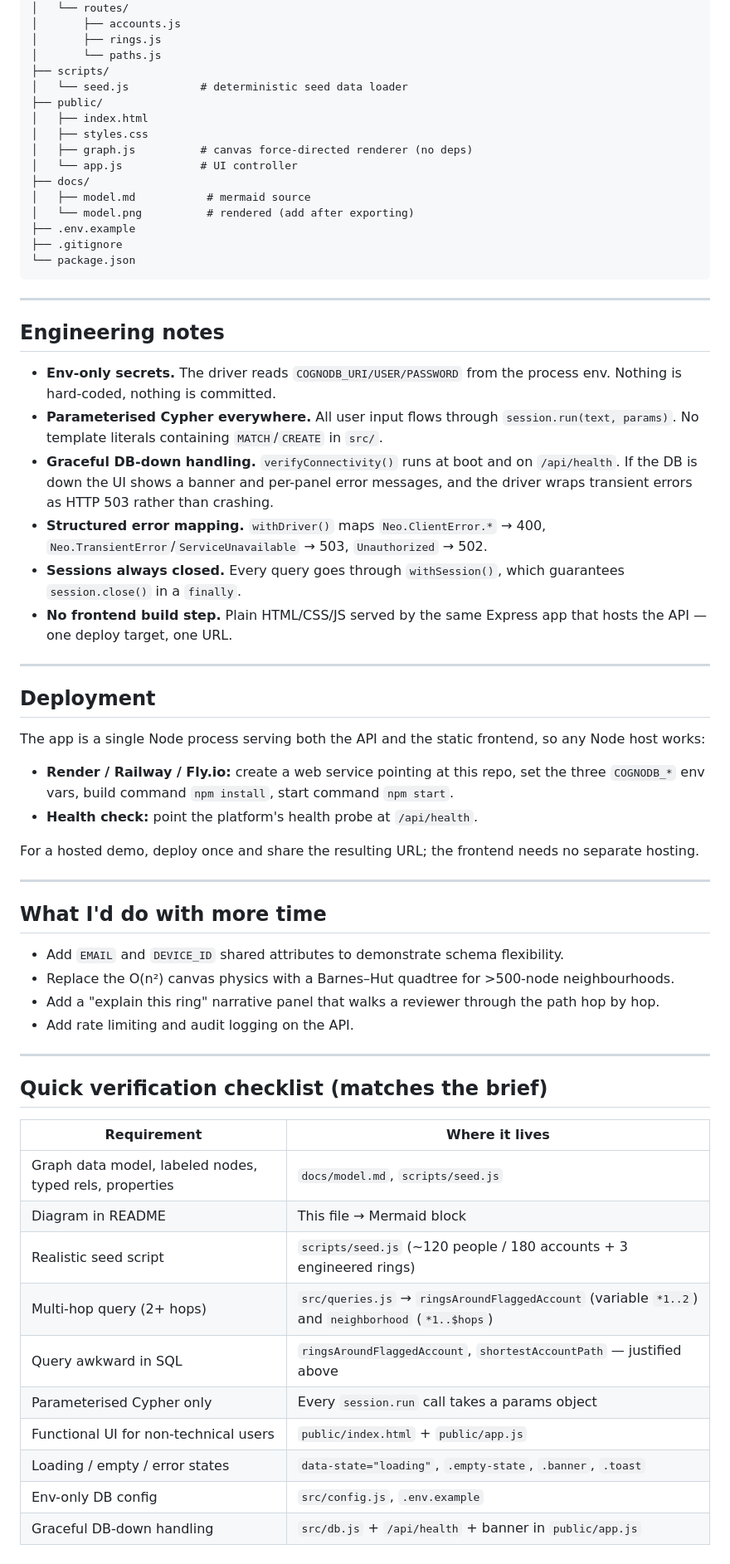
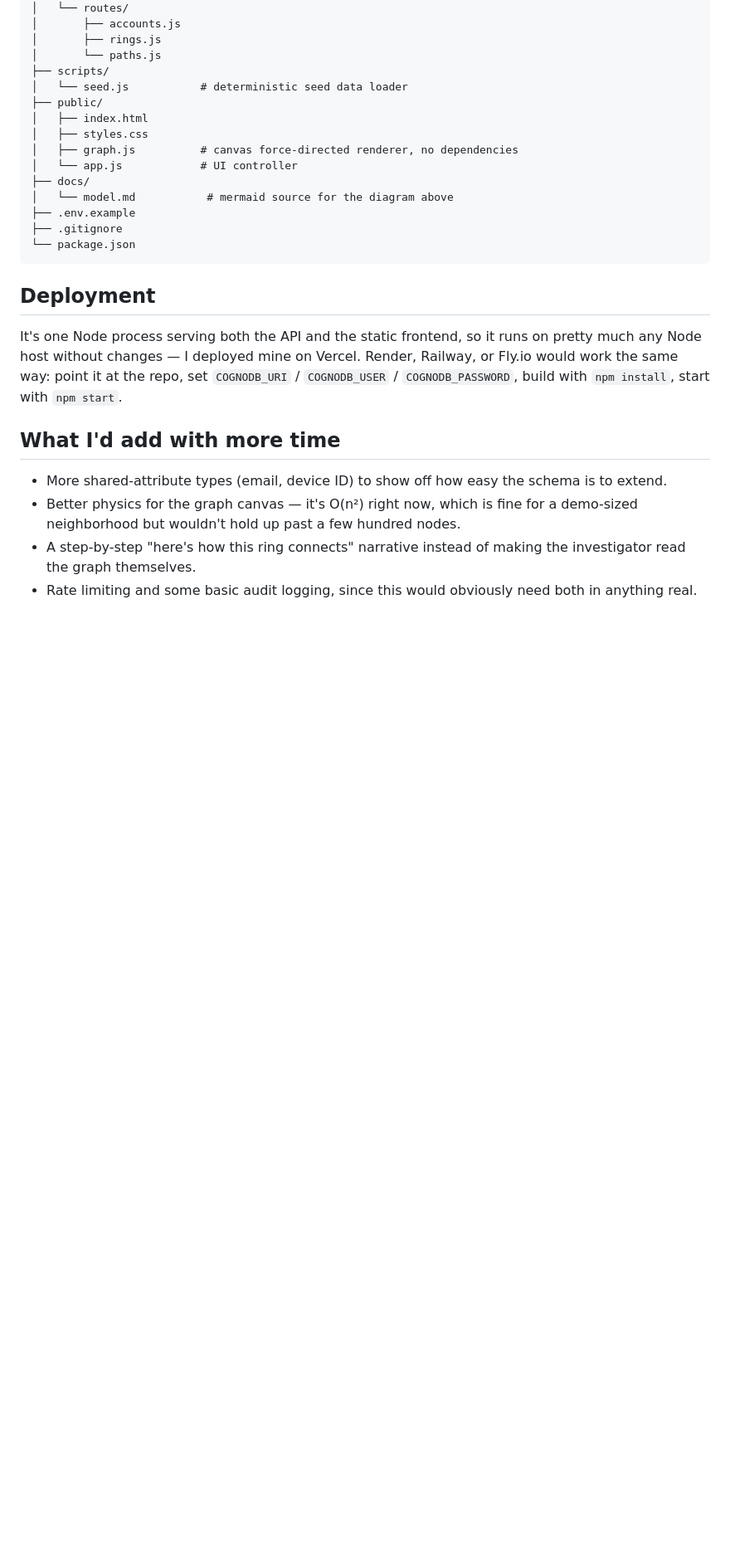
Before and after one commit to devTemilorun/fraud-ring-explorer, a Markdown page: README.md, the part around one of its changes. Shown at 83% size. Drawn GitHub-style; blank space fills up the shorter version.

````diff
--- a/README.md
+++ b/README.md
@@ -251,60 +195,22 @@ wexa-fraud-graph/
 ├── public/
 │   ├── index.html
 │   ├── styles.css
-│   ├── graph.js          # canvas force-directed renderer (no deps)
+│   ├── graph.js          # canvas force-directed renderer, no dependencies
 │   └── app.js            # UI controller
 ├── docs/
-│   ├── model.md           # mermaid source
-│   └── model.png          # rendered (add after exporting)
+│   └── model.md           # mermaid source for the diagram above
 ├── .env.example
 ├── .gitignore
 └── package.json
 ```
 
----
-
-## Engineering notes
-
-- **Env-only secrets.** The driver reads `COGNODB_URI/USER/PASSWORD` from the process env. Nothing is hard-coded, nothing is committed.
-- **Parameterised Cypher everywhere.** All user input flows through `session.run(text, params)`. No template literals containing `MATCH`/`CREATE` in `src/`.
-- **Graceful DB-down handling.** `verifyConnectivity()` runs at boot and on `/api/health`. If the DB is down the UI shows a banner and per-panel error messages, and the driver wraps transient errors as HTTP 503 rather than crashing.
-- **Structured error mapping.** `withDriver()` maps `Neo.ClientError.*` → 400, `Neo.TransientError`/`ServiceUnavailable` → 503, `Unauthorized` → 502.
-- **Sessions always closed.** Every query goes through `withSession()`, which guarantees `session.close()` in a `finally`.
-- **No frontend build step.** Plain HTML/CSS/JS served by the same Express app that hosts the API — one deploy target, one URL.
-
----
-
 ## Deployment
 
-The app is a single Node process serving both the API and the static frontend, so any Node host works:
+It's one Node process serving both the API and the static frontend, so it runs on pretty much any Node host without changes — I deployed mine on Vercel. Render, Railway, or Fly.io would work the same way: point it at the repo, set `COGNODB_URI` / `COGNODB_USER` / `COGNODB_PASSWORD`, build with `npm install`, start with `npm start`.
 
-- **Render / Railway / Fly.io:** create a web service pointing at this repo, set the three `COGNODB_*` env vars, build command `npm install`, start command `npm start`.
-- **Health check:** point the platform's health probe at `/api/health`.
+## What I'd add with more time
 
-For a hosted demo, deploy once and share the resulting URL; the frontend needs no separate hosting.
-
----
-
-## What I'd do with more time
-
-- Add `EMAIL` and `DEVICE_ID` shared attributes to demonstrate schema flexibility.
-- Replace the O(n²) canvas physics with a Barnes–Hut quadtree for >500-node neighbourhoods.
-- Add a "explain this ring" narrative panel that walks a reviewer through the path hop by hop.
-- Add rate limiting and audit logging on the API.
-
----
-
-## Quick verification checklist (matches the brief)
-
-| Requirement | Where it lives |
-|---|---|
-| Graph data model, labeled nodes, typed rels, properties | `docs/model.md`, `scripts/seed.js` |
-| Diagram in README | This file → Mermaid block |
-| Realistic seed script | `scripts/seed.js` (~120 people / 180 accounts + 3 engineered rings) |
-| Multi-hop query (2+ hops) | `src/queries.js` → `ringsAroundFlaggedAccount` (variable `*1..2`) and `neighborhood` (`*1..$hops`) |
-| Query awkward in SQL | `ringsAroundFlaggedAccount`, `shortestAccountPath` — justified above |
-| Parameterised Cypher only | Every `session.run` call takes a params object |
-| Functional UI for non-technical users | `public/index.html` + `public/app.js` |
-| Loading / empty / error states | `data-state="loading"`, `.empty-state`, `.banner`, `.toast` |
-| Env-only DB config | `src/config.js`, `.env.example` |
-| Graceful DB-down handling | `src/db.js` + `/api/health` + banner in `public/app.js` |
+- More shared-attribute types (email, device ID) to show off how easy the schema is to extend.
+- Better physics for the graph canvas — it's O(n²) right now, which is fine for a demo-sized neighborhood but wouldn't hold up past a few hundred nodes.
+- A step-by-step "here's how this ring connects" narrative instead of making the investigator read the graph themselves.
+- Rate limiting and some basic audit logging, since this would obviously need both in anything real.
````
Also changed, not shown: other parts of README.md (+56 -112 lines).
